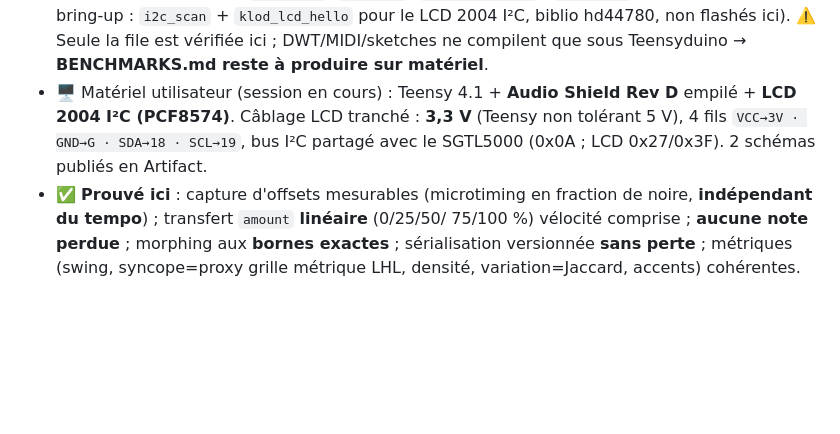
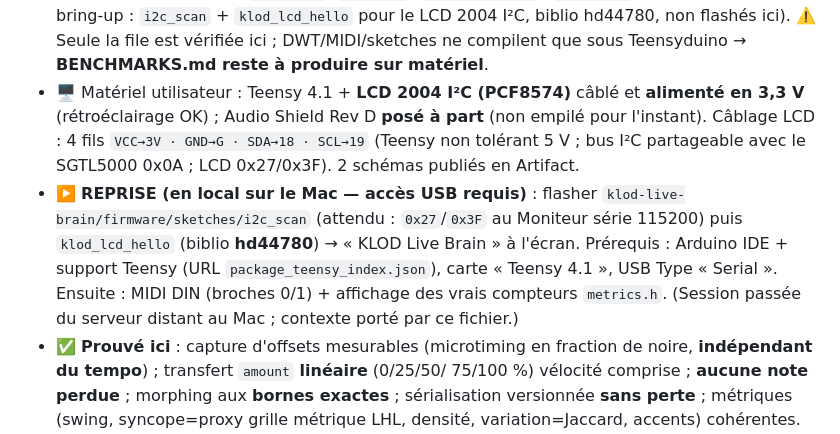
Before and after one commit to klodynlov/klodynlov, a Markdown page: CLAUDE.md, the part around the change. Drawn GitHub-style; blank space fills up the shorter version.

Commit message:
docs(memory): note de reprise — passage serveur distant -> Mac local
État du montage (LCD 2004 câblé + alimenté en 3,3 V) et prochaine action
(flasher i2c_scan puis klod_lcd_hello) consignés dans CLAUDE.md, pour qu'une
session Claude Code locale reprenne exactement ici. Corrige aussi : l'Audio
Shield est posé à part (non empilé).

Co-Authored-By: Claude Opus 4.8 <noreply@anthropic.com>
Claude-Session: https://claude.ai/code/session_016oXdWotNZH8W4FmUT2rKup

```diff
--- a/CLAUDE.md
+++ b/CLAUDE.md
@@ -125,10 +125,18 @@ sans matériel, honnêteté PROUVÉ/FAISABLE).
   `i2c_scan` + `klod_lcd_hello` pour le LCD 2004 I²C, biblio hd44780, non flashés
   ici). ⚠️ Seule la file est vérifiée ici ; DWT/MIDI/sketches ne compilent que
   sous Teensyduino → **BENCHMARKS.md reste à produire sur matériel**.
-- 🖥️ Matériel utilisateur (session en cours) : Teensy 4.1 + **Audio Shield Rev D**
-  empilé + **LCD 2004 I²C (PCF8574)**. Câblage LCD tranché : **3,3 V** (Teensy non
-  tolérant 5 V), 4 fils `VCC→3V · GND→G · SDA→18 · SCL→19`, bus I²C partagé avec le
-  SGTL5000 (0x0A ; LCD 0x27/0x3F). 2 schémas publiés en Artifact.
+- 🖥️ Matériel utilisateur : Teensy 4.1 + **LCD 2004 I²C (PCF8574)** câblé et
+  **alimenté en 3,3 V** (rétroéclairage OK) ; Audio Shield Rev D **posé à part**
+  (non empilé pour l'instant). Câblage LCD : 4 fils `VCC→3V · GND→G · SDA→18 ·
+  SCL→19` (Teensy non tolérant 5 V ; bus I²C partageable avec le SGTL5000 0x0A ;
+  LCD 0x27/0x3F). 2 schémas publiés en Artifact.
+- ▶️ **REPRISE (en local sur le Mac — accès USB requis)** : flasher
+  `klod-live-brain/firmware/sketches/i2c_scan` (attendu : `0x27`/`0x3F` au
+  Moniteur série 115200) puis `klod_lcd_hello` (biblio **hd44780**) → « KLOD Live
+  Brain » à l'écran. Prérequis : Arduino IDE + support Teensy (URL
+  `package_teensy_index.json`), carte « Teensy 4.1 », USB Type « Serial ».
+  Ensuite : MIDI DIN (broches 0/1) + affichage des vrais compteurs `metrics.h`.
+  (Session passée du serveur distant au Mac ; contexte porté par ce fichier.)
 - ✅ **Prouvé ici** : capture d'offsets mesurables (microtiming en fraction de
   noire, **indépendant du tempo**) ; transfert `amount` **linéaire** (0/25/50/
   75/100 %) vélocité comprise ; **aucune note perdue** ; morphing aux **bornes
```
